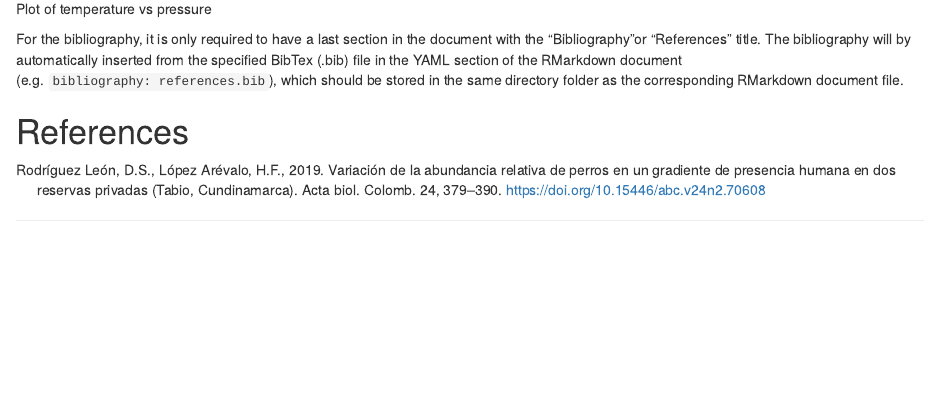
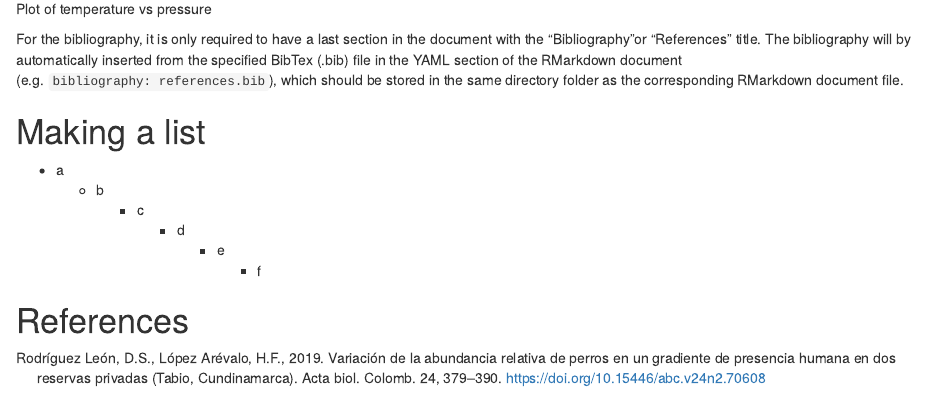
Before and after one commit to dsrodriguezl/RMarkdown_learning, an R Markdown document (Report_docx-02.Rmd): the page in a window 1100 px wide, from 2340 px down. Rendered offline with R 4.5, knitr and Pandoc, with nearby package versions; both versions are drawn in the output format of the newer one; drawn as R Markdown's standard HTML page in place of the format the file asks for.

Commit message:
Add bullet points list to the word reference document

```diff
--- a/Report_docx-02.Rmd
+++ b/Report_docx-02.Rmd
@@ -11,10 +11,10 @@ abstract: |
 
     **Keywords:** Word 1, Word 2, Word 3.
 output:
-  bookdown::pdf_document2:
-    fontfamily: calibri
-    toc: yes
-    toc_depth: 5
+  # bookdown::pdf_document2:
+  #   fontfamily: calibri
+  #   toc: yes
+  #   toc_depth: 5
   bookdown::word_document2:
     toc: yes
     toc_depth: 5
@@ -108,4 +108,13 @@ of the RMarkdown document (e.g. `` bibliography: references.bib ``), which
 should be stored in the same directory folder as the corresponding RMarkdown
 document file.
 
+# Making a list
+
+- a
+  - b
+    - c
+      - d
+        - e
+          - f
+
 # References
```
Also changed, not shown: 1 other file.
